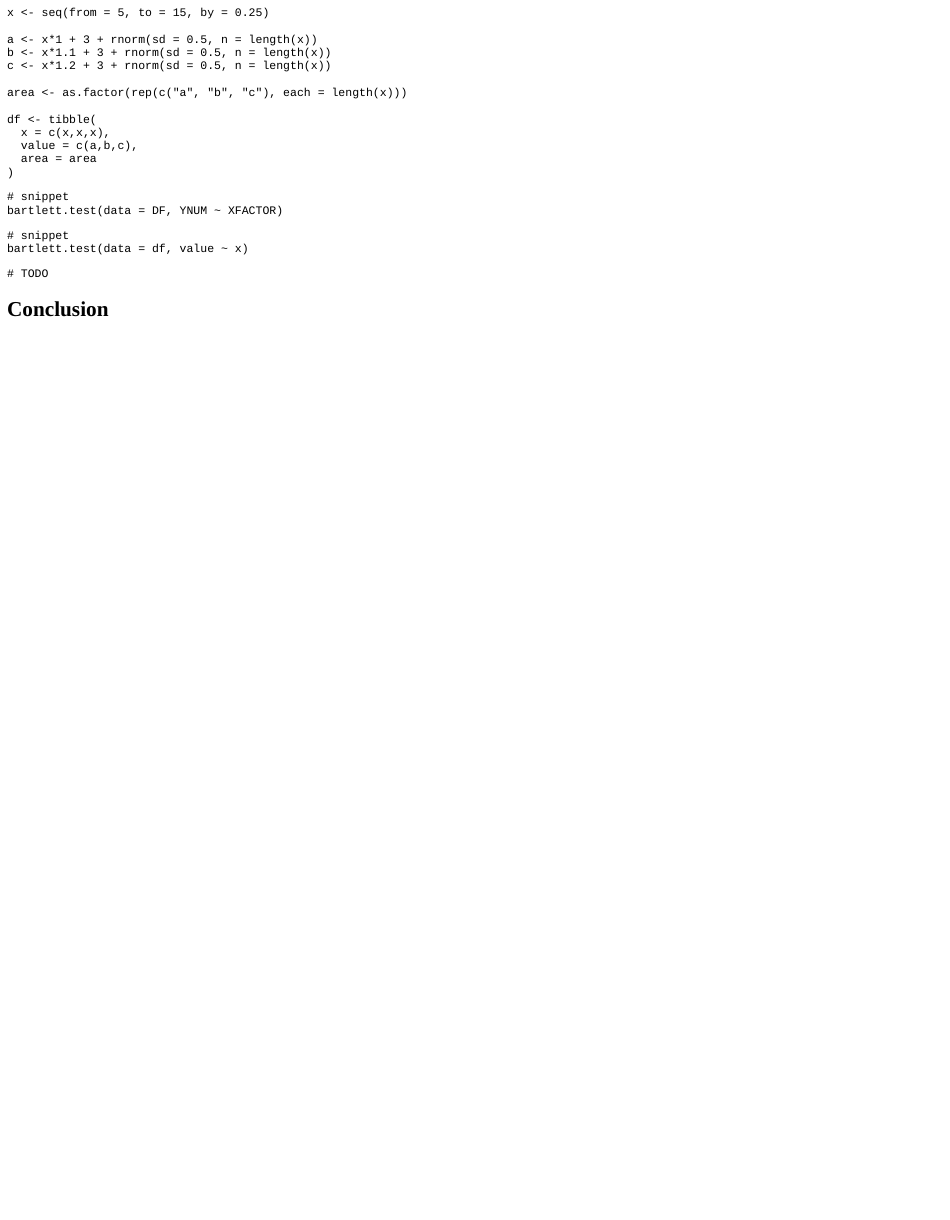
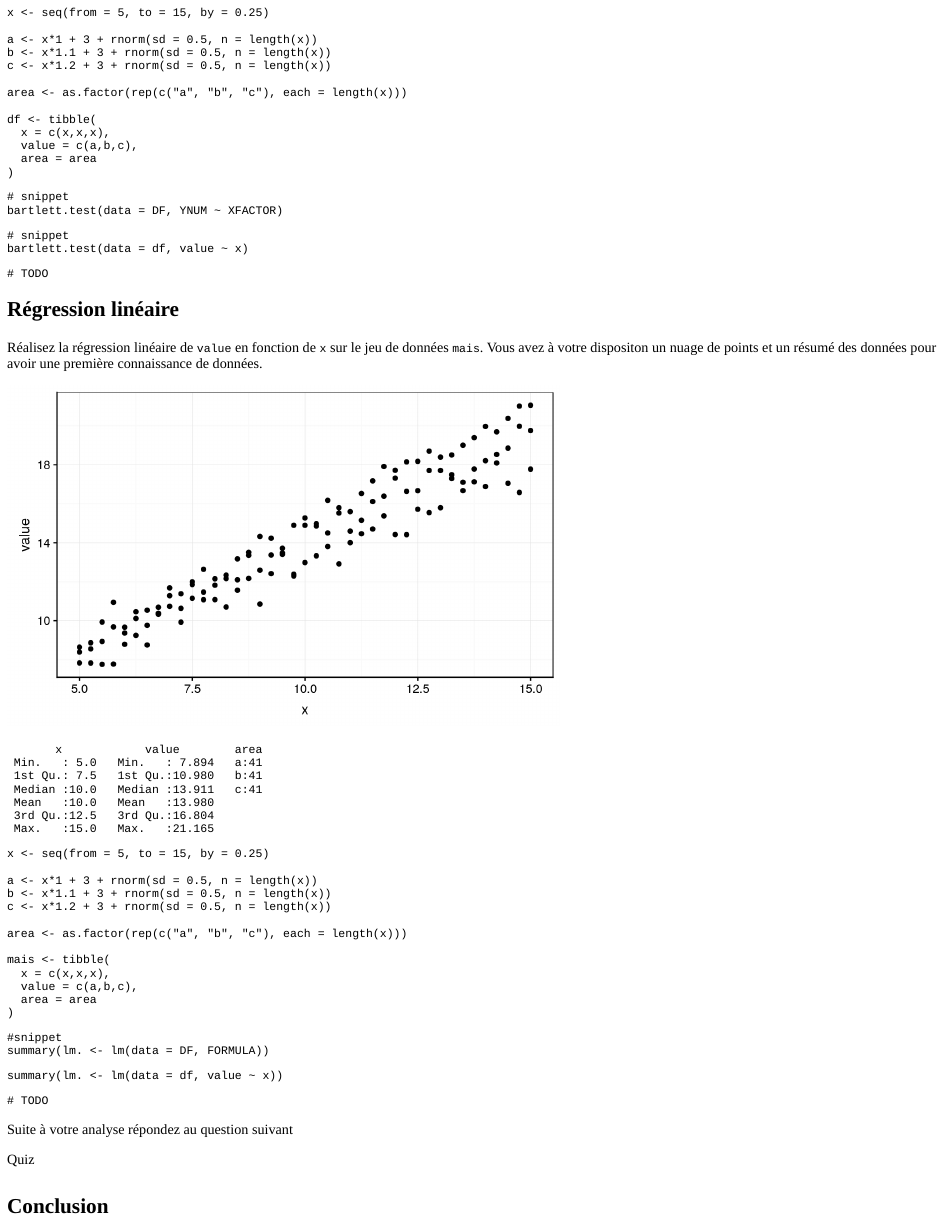
Before and after one commit to BioDataScience-Course/BioDataScience2, an R Markdown document (inst/tutorials/01a_reg_lin/reg_lin_simp.Rmd): the page in a window 1100 px wide, from 2100 px down. The pictures show the output file inst/tutorials/01a_reg_lin/reg_lin_simp.html that the author committed with the source, opened offline.

Commit message:
01a_reg_lin question sur la régression

````diff
--- a/inst/tutorials/01a_reg_lin/reg_lin_simp.Rmd
+++ b/inst/tutorials/01a_reg_lin/reg_lin_simp.Rmd
@@ -260,3 +261,74 @@ question("D'après votre analyse, pouvons nous considérer qu'il y a ...",
 ```
 
 
+## Régression linéaire
+
+```{r}
+x <- seq(from = 5, to = 15, by = 0.25)
+
+a <- x*1 + 3 + rnorm(sd = 0.5, n = length(x))
+b <- x*1.1 + 3 + rnorm(sd = 0.5, n = length(x))
+c <- x*1.2 + 3 + rnorm(sd = 0.5, n = length(x))
+
+area <- as.factor(rep(c("a", "b", "c"), each = length(x)))
+
+mais <- tibble(
+  x = c(x,x,x),
+  value = c(a,b,c),
+  area = area
+)
+```
+
+
+Réalisez la régression linéaire de `value` en fonction de `x` sur le jeu de données `mais`. Vous avez à votre dispositon un nuage de points et un résumé des données pour avoir une première connaissance de données.
+
+```{r}
+chart(mais, value ~ x) +
+  geom_point()
+
+summary(df)
+
+lm_reg <- lm(data = mais, value ~ x)
+
+lm_param <- broom::glance(lm_reg)
+lm_result <- broom::tidy(lm_reg)
+```
+
+```{r reg1-prep}
+x <- seq(from = 5, to = 15, by = 0.25)
+
+a <- x*1 + 3 + rnorm(sd = 0.5, n = length(x))
+b <- x*1.1 + 3 + rnorm(sd = 0.5, n = length(x))
+c <- x*1.2 + 3 + rnorm(sd = 0.5, n = length(x))
+
+area <- as.factor(rep(c("a", "b", "c"), each = length(x)))
+
+mais <- tibble(
+  x = c(x,x,x),
+  value = c(a,b,c),
+  area = area
+)
+```
+
+```{r reglin1, exercise = TRUE, exercise.setup = "reg1-prep"}
+
+```
+
+```{r reglin1-hint-1}
+#snippet
+summary(lm. <- lm(data = DF, FORMULA))
+```
+
+```{r reglin1-solution}
+summary(lm. <- lm(data = df, value ~ x))
+```
+
+```{r reglin1-check}
+# TODO
+```
+
+Suite à votre analyse répondez au question suivant
+
+```{r qu_reglin1}
+quiz(
+  question(text = "Quelle est la valeur de l'ordonnée à l'origine ?",
@@ -262,0 +344 @@ question("D'après votre analyse, pouvons nous considérer qu'il y a ...",
+  question(text = "Quelle est la valeur de la pente ?",
````
Also changed, not shown: inst/tutorials/01a_reg_lin/reg_lin_simp.html, inst/tutorials/01a_reg_lin/reg_lin_simp_files/figure-html/unnamed-chunk-3-1.png, inst/tutorials/01a_reg_lin/reg_lin_simp_files/figure-html/unnamed-chunk-4-1.png, inst/tutorials/01a_reg_lin/reg_lin_simp_files/figure-html/unnamed-chunk-6-1.png (added), inst/tutorials/01a_reg_lin/reg_lin_simp.Rmd (25 more changed lines).
